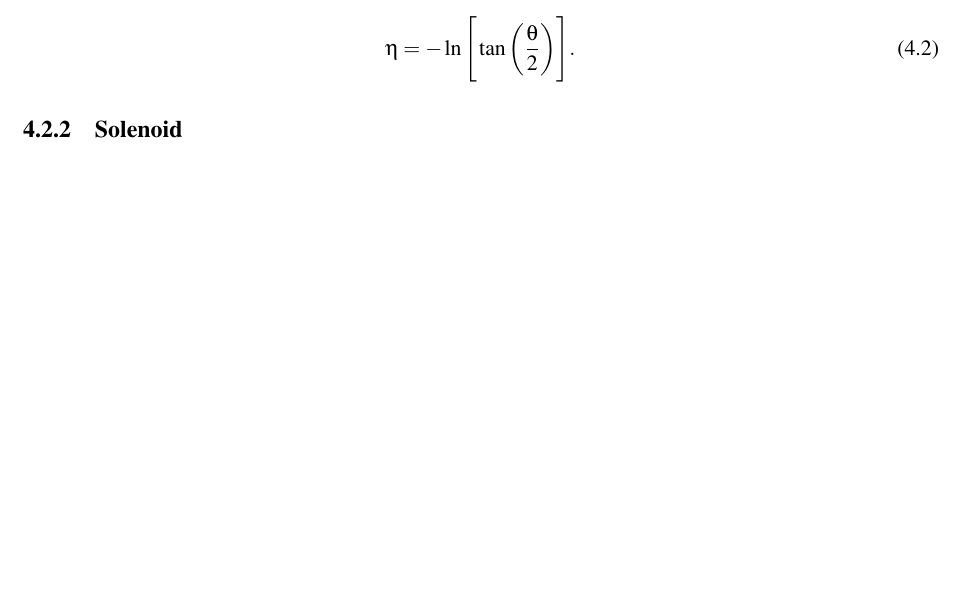
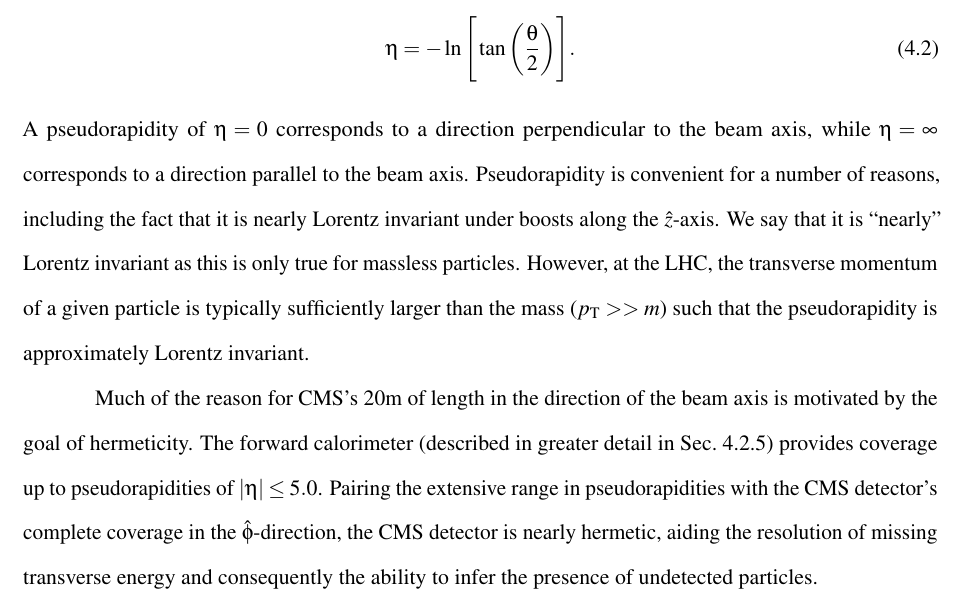
Before and after one commit to sam-may/phd_thesis, a LaTeX thesis (template.tex, which reads cms/cms.tex): part of page 26 of 112 before the commit and part of page 26 of 113 after it, cut so that both start at the same text, the shorter picture padded with empty space. Compiled offline with pdfLaTeX; a LaTeX package or settings file that is missing is left out.

Commit message:
Finish general design considerations subsection for cms

```diff
--- a/cms/cms.tex
+++ b/cms/cms.tex
@@ -37,7 +37,14 @@ Instead of the typical polar angle $\hat{\theta}$, position is usually expressed
 \begin{equation}
     \eta = -\ln \Bigg[ \tan \bigg(\frac{\theta}{2}\bigg) \Bigg].
 \end{equation}
+A pseudorapidity of $\eta = 0$ corresponds to a direction perpendicular to the beam axis, while $\eta = \infty$ corresponds to a direction parallel to the beam axis.
+Pseudorapidity is convenient for a number of reasons, including the fact that it is nearly Lorentz invariant under boosts along the $\hat{z}$-axis.
+We say that it is ``nearly'' Lorentz invariant as this is only true for massless particles.
+However, at the LHC, the transverse momentum of a given particle is typically sufficiently larger than the mass ($\pT >> m$) such that the pseudorapidity is approximately Lorentz invariant.
 
+Much of the reason for CMS's 20m of length in the direction of the beam axis is motivated by the goal of hermeticity.
+The forward calorimeter (described in greater detail in Sec.~\ref{sec:cms_hcal}) provides coverage up to pseudorapidities of $|\eta| \leq 5.0$.
+Pairing the extensive range in pseudorapidities with the CMS detector's complete coverage in the $\hat{\phi}$-direction, the CMS detector is nearly hermetic, aiding the resolution of missing transverse energy and consequently the ability to infer the presence of undetected particles.
 \subsection{Solenoid}
 
 \subsection{Tracker}
```
Also changed, not shown: cms/cms.tex (2 more changed lines).
